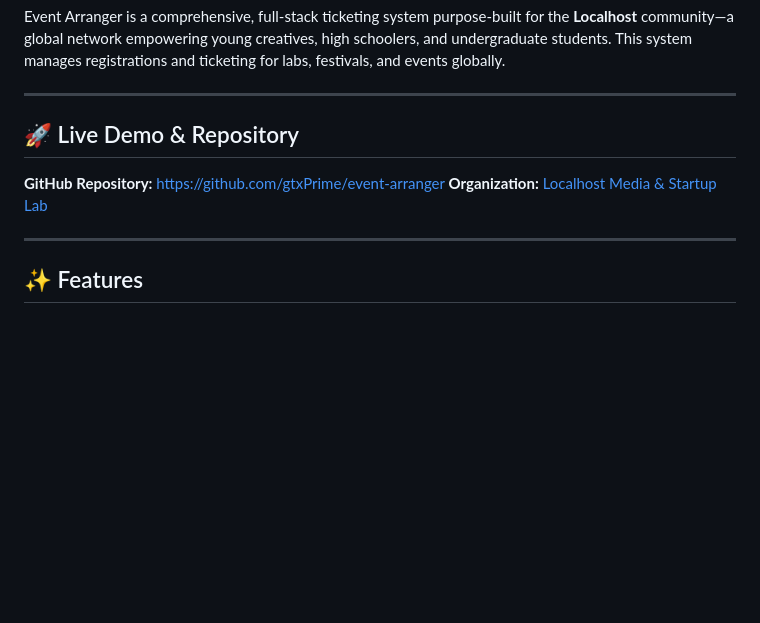
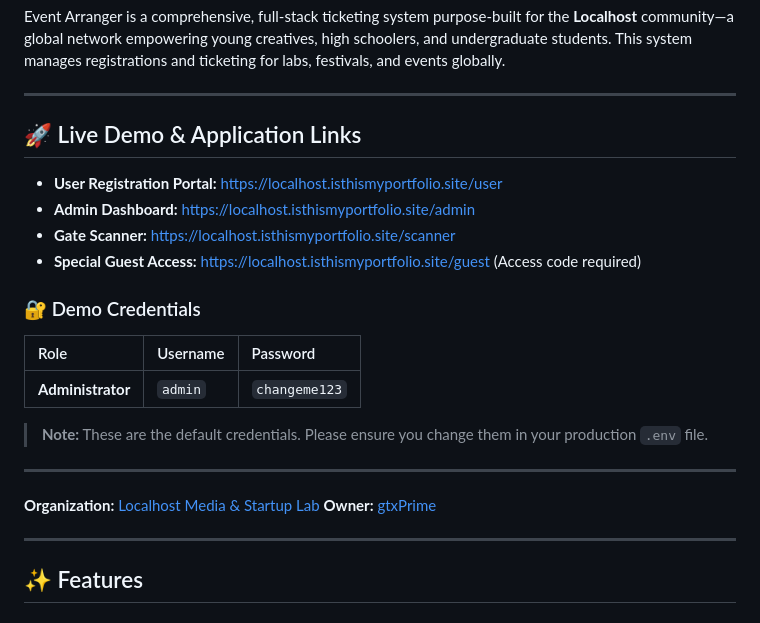
Before and after one commit to gtxPrime/event-arranger, a Markdown page: README.md, the part around the change. Drawn GitHub-style; blank space fills up the shorter version.

Commit message:
docs: add demo links and credentials to README

```diff
--- a/README.md
+++ b/README.md
@@ -11,10 +11,25 @@ Event Arranger is a comprehensive, full-stack ticketing system purpose-built for
 
 ---
 
-## 🚀 Live Demo & Repository
+## 🚀 Live Demo & Application Links
 
-**GitHub Repository:** [https://github.com/gtxPrime/event-arranger](https://github.com/gtxPrime/event-arranger)
+- **User Registration Portal:** [https://localhost.isthismyportfolio.site/user](https://localhost.isthismyportfolio.site/user)
+- **Admin Dashboard:** [https://localhost.isthismyportfolio.site/admin](https://localhost.isthismyportfolio.site/admin)
+- **Gate Scanner:** [https://localhost.isthismyportfolio.site/scanner](https://localhost.isthismyportfolio.site/scanner)
+- **Special Guest Access:** [https://localhost.isthismyportfolio.site/guest](https://localhost.isthismyportfolio.site/guest) (Access code required)
+
+### 🔐 Demo Credentials
+
+| Role              | Username | Password      |
+| :---------------- | :------- | :------------ |
+| **Administrator** | `admin`  | `changeme123` |
+
+> **Note:** These are the default credentials. Please ensure you change them in your production `.env` file.
+
+---
+
 **Organization:** [Localhost Media & Startup Lab](https://localhosthq.com/)
+**Owner:** [gtxPrime](https://github.com/gtxPrime)
 
 ---
 
```
